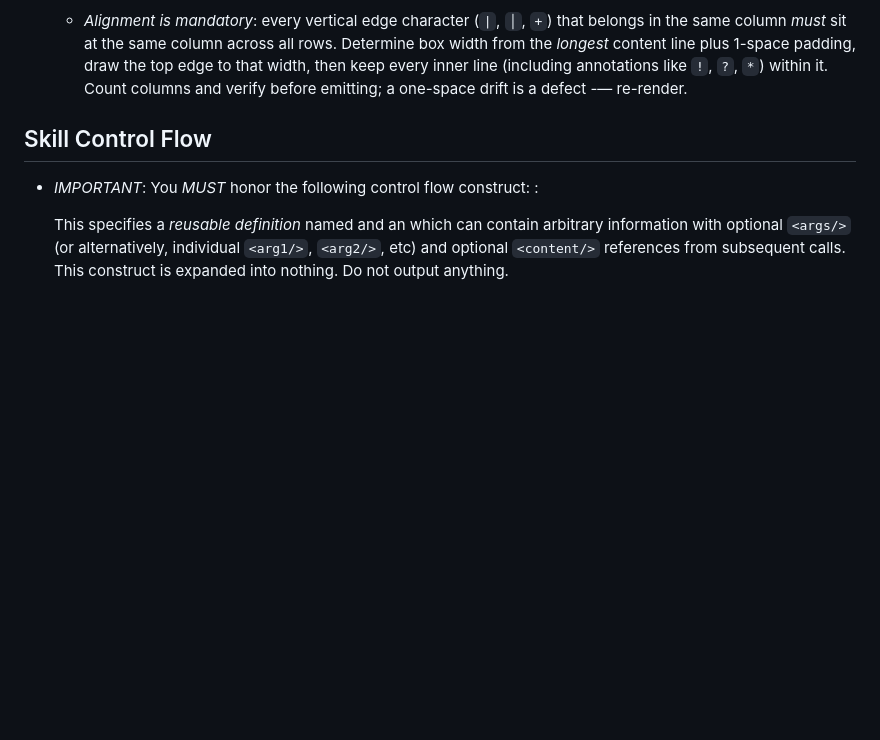
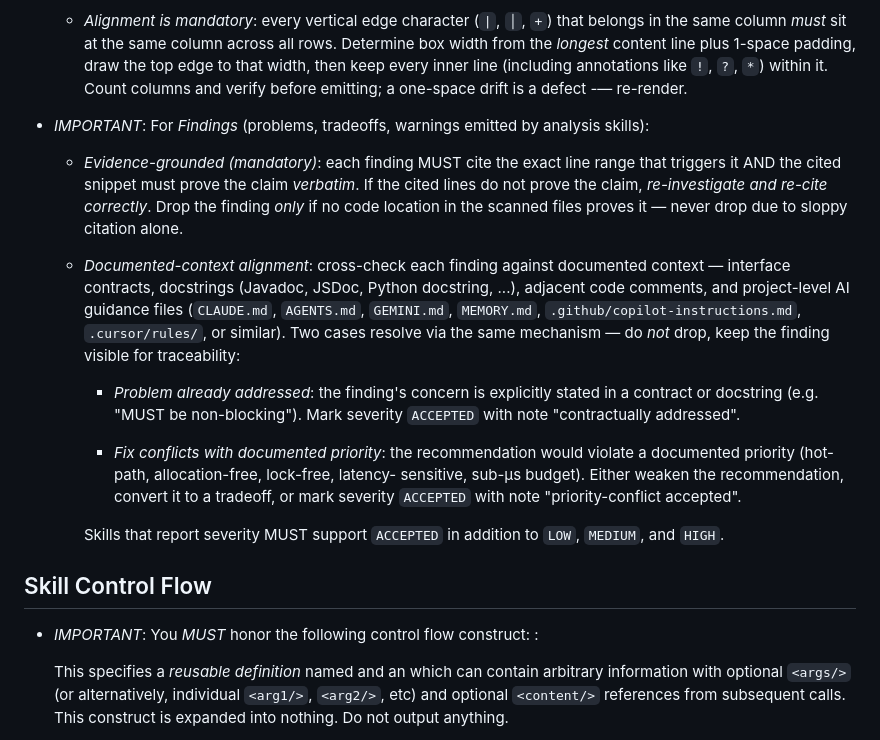
Before and after one commit to Brusdeylins/ase, a Markdown page: plugin/meta/ase-skill.md, the part around the change. GitHub-like rendering; blank space fills up the shorter version.

Commit message:
add generic finding-report filters to skill meta rules
Analysis skills (analyze, audit, ...) can emit false positives
when they pattern-match without proof, ignore contracts, or
suggest fixes that conflict with documented performance goals.

Add three mandatory filter rules under a new 'Findings' section
in plugin/meta/ase-skill.md so every skill that emits findings
applies them uniformly:

- Evidence-grounded: cited lines must prove the claim verbatim,
  else drop.
- Contract-already-addressed: downgrade/drop when the concern
  is documented in the interface.
- Performance-cost reality check: fixes must not contradict
  documented performance priorities in CLAUDE.md/AGENTS.md.

```diff
--- a/plugin/meta/ase-skill.md
+++ b/plugin/meta/ase-skill.md
@@ -69,6 +69,45 @@ Skill Output
         inner line (including annotations like `!`, `?`, `*`)
         within it. Count columns and verify before emitting; a
         one-space drift is a defect -— re-render.
+
+-   *IMPORTANT*: For *Findings* (problems, tradeoffs, warnings
+    emitted by analysis skills):
+
+    -   *Evidence-grounded (mandatory)*: each finding MUST cite
+        the exact line range that triggers it AND the cited
+        snippet must prove the claim *verbatim*. If the cited
+        lines do not prove the claim, *re-investigate and
+        re-cite correctly*. Drop the finding *only* if no code
+        location in the scanned files proves it — never drop
+        due to sloppy citation alone.
+
+    -   *Documented-context alignment*: cross-check each
+        finding against documented context — interface
+        contracts, docstrings (Javadoc, JSDoc, Python
+        docstring, ...), adjacent code comments, and
+        project-level AI guidance files (`CLAUDE.md`,
+        `AGENTS.md`, `GEMINI.md`, `MEMORY.md`,
+        `.github/copilot-instructions.md`, `.cursor/rules/`,
+        or similar). Two cases resolve via the same
+        mechanism — do *not* drop, keep the finding visible
+        for traceability:
+
+        -   *Problem already addressed*: the finding's
+            concern is explicitly stated in a contract or
+            docstring (e.g. "MUST be non-blocking"). Mark
+            severity `ACCEPTED` with note "contractually
+            addressed".
+
+        -   *Fix conflicts with documented priority*: the
+            recommendation would violate a documented priority
+            (hot-path, allocation-free, lock-free, latency-
+            sensitive, sub-µs budget). Either weaken the
+            recommendation, convert it to a tradeoff, or mark
+            severity `ACCEPTED` with note "priority-conflict
+            accepted".
+
+        Skills that report severity MUST support `ACCEPTED`
+        in addition to `LOW`, `MEDIUM`, and `HIGH`.
 
 Skill Control Flow
 ------------------
```
